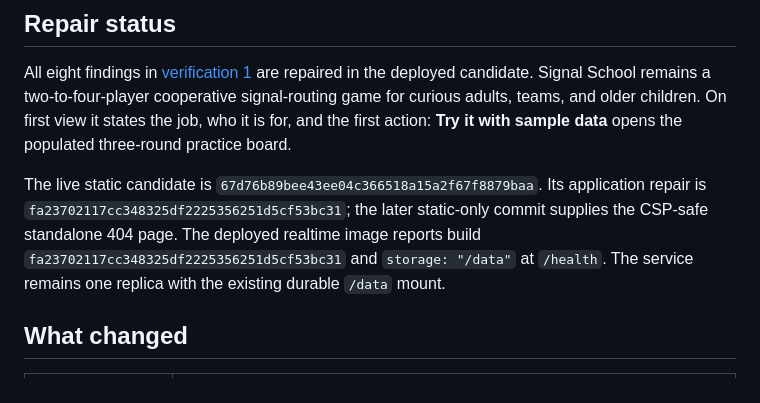
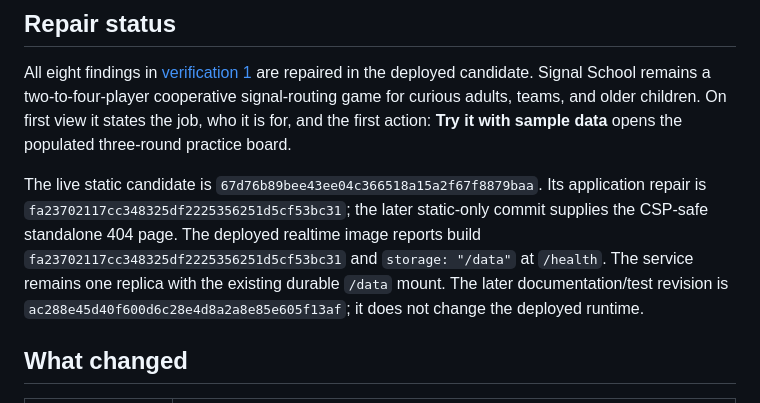
Before and after one commit to B-Divyesh/sf-signal-school, a Markdown page: .factory/handoff.md, the part around the change. Drawn GitHub-style.

Commit message:
docs: record implementation revisions

```diff
--- a/.factory/handoff.md
+++ b/.factory/handoff.md
@@ -4,7 +4,7 @@
 
 All eight findings in [verification 1](verification-1.md) are repaired in the deployed candidate. Signal School remains a two-to-four-player cooperative signal-routing game for curious adults, teams, and older children. On first view it states the job, who it is for, and the first action: **Try it with sample data** opens the populated three-round practice board.
 
-The live static candidate is `67d76b89bee43ee04c366518a15a2f67f8879baa`. Its application repair is `fa23702117cc348325df2225356251d5cf53bc31`; the later static-only commit supplies the CSP-safe standalone 404 page. The deployed realtime image reports build `fa23702117cc348325df2225356251d5cf53bc31` and `storage: "/data"` at `/health`. The service remains one replica with the existing durable `/data` mount.
+The live static candidate is `67d76b89bee43ee04c366518a15a2f67f8879baa`. Its application repair is `fa23702117cc348325df2225356251d5cf53bc31`; the later static-only commit supplies the CSP-safe standalone 404 page. The deployed realtime image reports build `fa23702117cc348325df2225356251d5cf53bc31` and `storage: "/data"` at `/health`. The service remains one replica with the existing durable `/data` mount. The later documentation/test revision is `ac288e45d40f600d6c28e4d8a2a8e85e605f13af`; it does not change the deployed runtime.
 
 ## What changed
 
```
